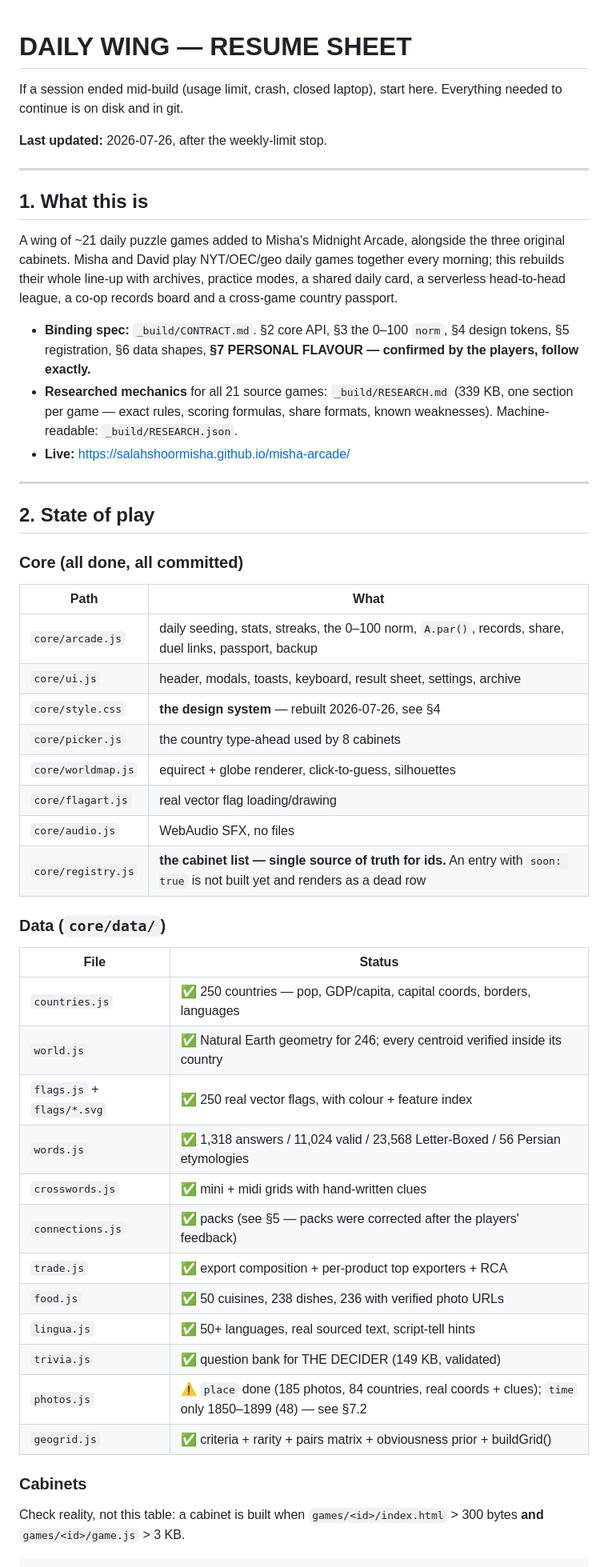
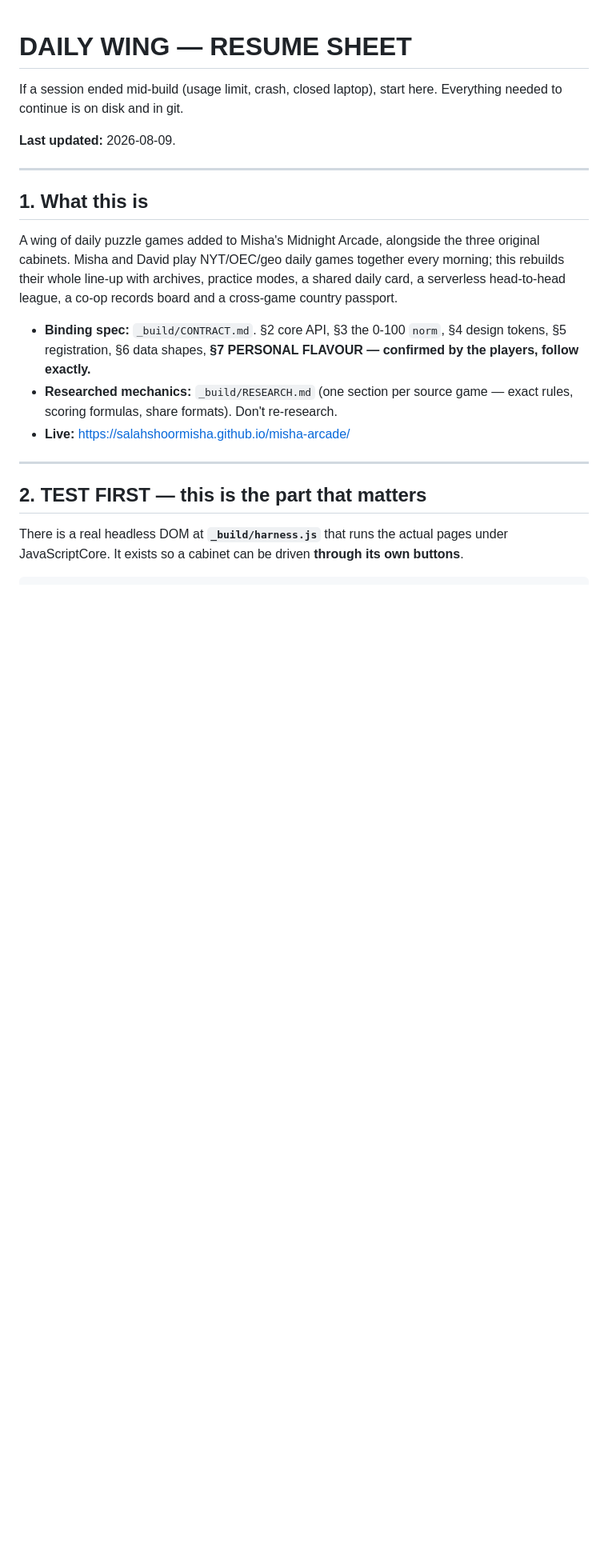
Before and after one commit to salahshoormisha/misha-arcade, a Markdown page: _build/RESUME.md, the part around one of its changes. Shown at 80% size. Drawn GitHub-style; blank space fills up the shorter version.

Commit message:
Resume sheet: rewrite for the current state — the test harness, the two failure modes it exists to catch, what is actually left
Co-Authored-By: Claude Fable 5 <noreply@anthropic.com>

````diff
--- a/_build/RESUME.md
+++ b/_build/RESUME.md
@@ -3,60 +3,31 @@
 If a session ended mid-build (usage limit, crash, closed laptop), start here.
 Everything needed to continue is on disk and in git.
 
-**Last updated:** 2026-07-26, after the weekly-limit stop.
+**Last updated:** 2026-08-09.
 
 ---
 
 ## 1. What this is
 
-A wing of ~21 daily puzzle games added to Misha's Midnight Arcade, alongside the
+A wing of daily puzzle games added to Misha's Midnight Arcade, alongside the
 three original cabinets. Misha and David play NYT/OEC/geo daily games together
 every morning; this rebuilds their whole line-up with archives, practice modes,
 a shared daily card, a serverless head-to-head league, a co-op records board and
 a cross-game country passport.
 
-- **Binding spec:** `_build/CONTRACT.md`. §2 core API, §3 the 0–100 `norm`,
+- **Binding spec:** `_build/CONTRACT.md`. §2 core API, §3 the 0-100 `norm`,
   §4 design tokens, §5 registration, §6 data shapes,
   **§7 PERSONAL FLAVOUR — confirmed by the players, follow exactly.**
-- **Researched mechanics** for all 21 source games: `_build/RESEARCH.md` (339 KB,
-  one section per game — exact rules, scoring formulas, share formats, known
-  weaknesses). Machine-readable: `_build/RESEARCH.json`.
+- **Researched mechanics:** `_build/RESEARCH.md` (one section per source game —
+  exact rules, scoring formulas, share formats). Don't re-research.
 - **Live:** https://salahshoormisha.github.io/misha-arcade/
 
 ---
 
-## 2. State of play
+## 2. TEST FIRST — this is the part that matters
 
-### Core (all done, all committed)
-| Path | What |
-|---|---|
-| `core/arcade.js` | daily seeding, stats, streaks, the 0–100 norm, `A.par()`, records, share, duel links, passport, backup |
-| `core/ui.js` | header, modals, toasts, keyboard, result sheet, settings, archive |
-| `core/style.css` | **the design system** — rebuilt 2026-07-26, see §4 |
-| `core/picker.js` | the country type-ahead used by 8 cabinets |
-| `core/worldmap.js` | equirect + globe renderer, click-to-guess, silhouettes |
-| `core/flagart.js` | real vector flag loading/drawing |
-| `core/audio.js` | WebAudio SFX, no files |
-| `core/registry.js` | **the cabinet list — single source of truth for ids.** An entry with `soon: true` is not built yet and renders as a dead row |
-
-### Data (`core/data/`)
-| File | Status |
-|---|---|
-| `countries.js` | ✅ 250 countries — pop, GDP/capita, capital coords, borders, languages |
-| `world.js` | ✅ Natural Earth geometry for 246; every centroid verified inside its country |
-| `flags.js` + `flags/*.svg` | ✅ 250 real vector flags, with colour + feature index |
-| `words.js` | ✅ 1,318 answers / 11,024 valid / 23,568 Letter-Boxed / 56 Persian etymologies |
-| `crosswords.js` | ✅ mini + midi grids with hand-written clues |
-| `connections.js` | ✅ packs (see §5 — packs were corrected after the players' feedback) |
-| `trade.js` | ✅ export composition + per-product top exporters + RCA |
-| `food.js` | ✅ 50 cuisines, 238 dishes, 236 with verified photo URLs |
-| `lingua.js` | ✅ 50+ languages, real sourced text, script-tell hints |
-| `trivia.js` | ✅ question bank for THE DECIDER (149 KB, validated) |
-| `photos.js` | ⚠️ `place` done (185 photos, 84 countries, real coords + clues); `time` only 1850–1899 (48) — see §7.2 |
-| `geogrid.js` | ✅ criteria + rarity + pairs matrix + obviousness prior + buildGrid() |
-
-### Cabinets
-Check reality, not this table: a cabinet is built when
-`games/<id>/index.html` > 300 bytes **and** `games/<id>/game.js` > 3 KB.
+There is a real headless DOM at **`_build/harness.js`** that runs the actual
+pages under JavaScriptCore. It exists so a cabinet can be driven **through its
+own buttons**.
 
 ```bash
````
Also changed, not shown: other parts of _build/RESUME.md (+137 -129 lines).
